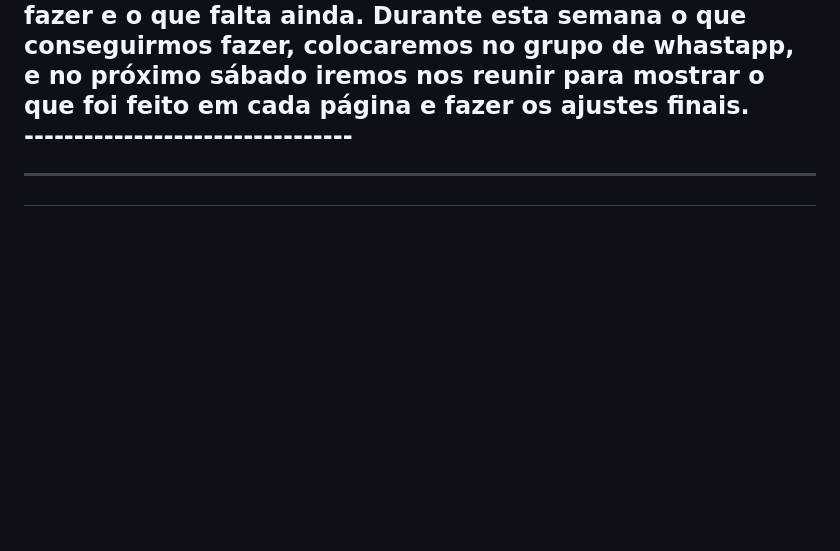
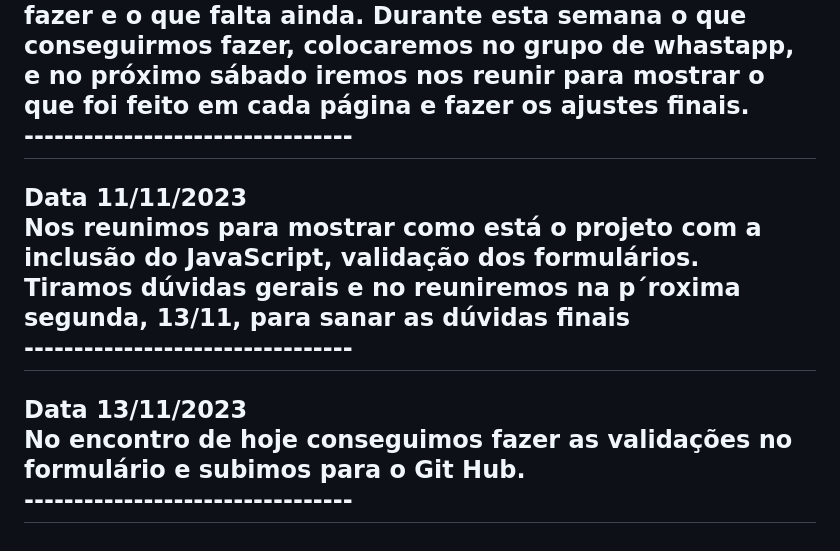
Before and after one commit to Helen-Ramos/projeto_integrador_grupo_04, a Markdown page: README.md, the part around the change. Drawn GitHub-style; blank space fills up the shorter version.

Commit message:
Atualização no Readme

```diff
--- a/README.md
+++ b/README.md
@@ -85,5 +85,10 @@ Nos reunimos um pouco antes da aula, para alinhar os próximos encontros.
 <h2>Data 06/11/2023<br>
 João, Erick e Helen nos reunimos para verificar como está o projeto para a entrega da Sprint IV. O que conseguimos fazer e o que falta ainda. Durante esta semana o que conseguirmos fazer, colocaremos no grupo de whastapp, e no próximo sábado iremos nos reunir para mostrar o que foi feito em cada página e fazer os ajustes finais.<br>
 ---------------------------------
-
+<h2>Data 11/11/2023<br>
+Nos reunimos para mostrar como está o projeto com a inclusão do JavaScript, validação dos formulários.<br>
+Tiramos dúvidas gerais e no reuniremos na p´roxima segunda, 13/11, para sanar as dúvidas finais<br>
 ---------------------------------
+<h2>Data 13/11/2023<br>
+No encontro de hoje conseguimos fazer as validações no formulário e subimos para o Git Hub.<br>
+---------------------------------
```
